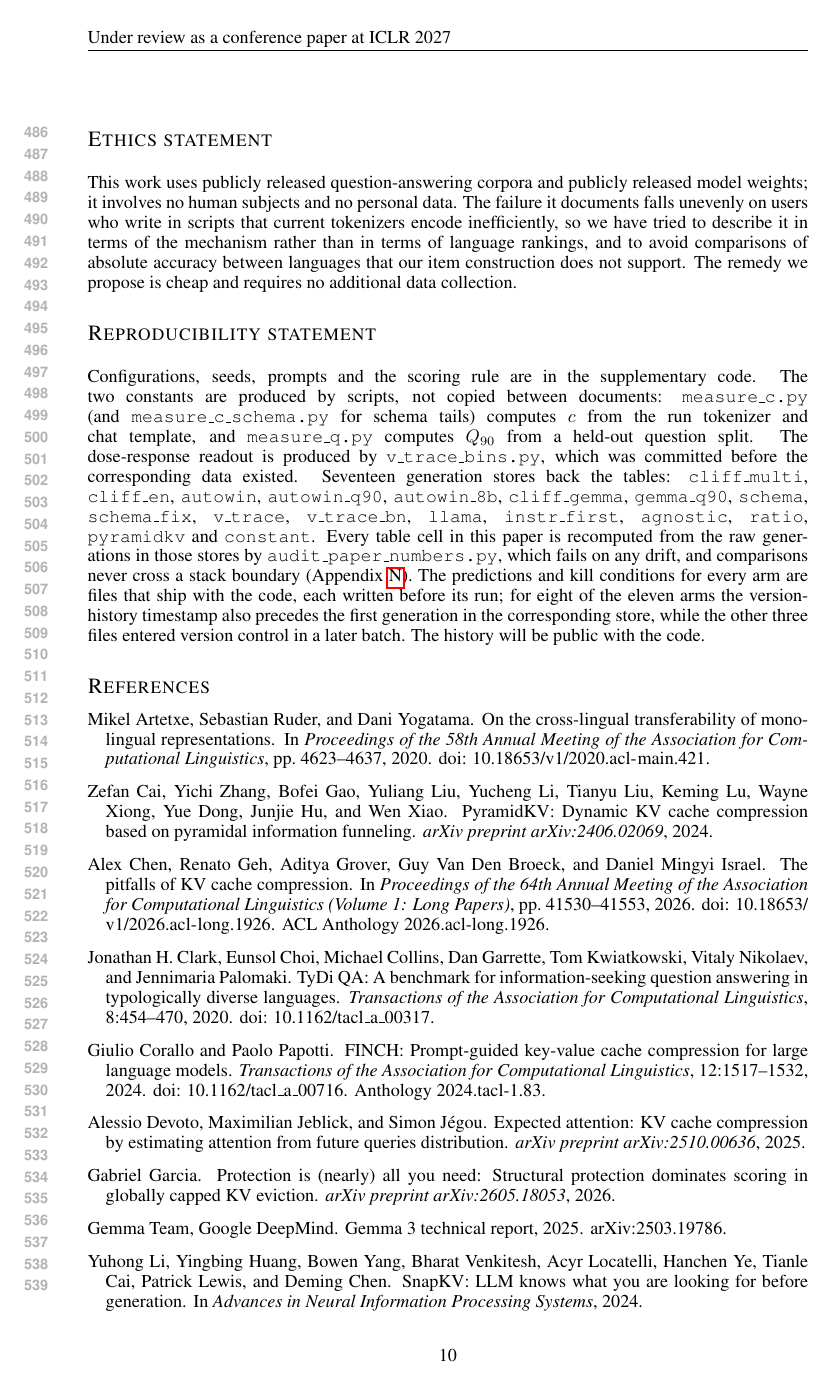
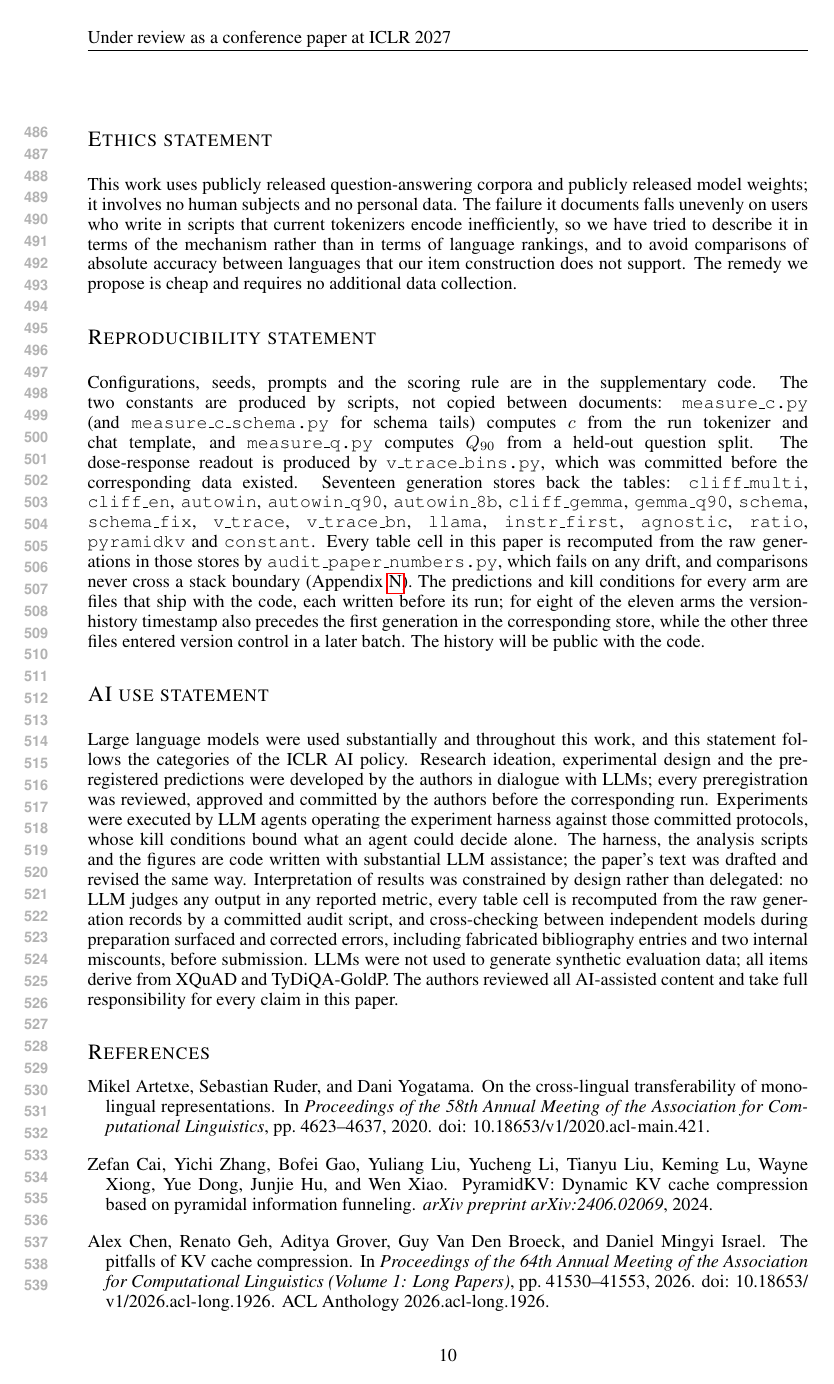
Before and after one commit to Anon2027ICLR/mlkv-iclr2027-supplementary, a LaTeX paper (paper/iclr2027/iclr2027_conference.tex): page 10 of 21. Compiled offline with pdfLaTeX.

Commit message:
Restore the AI use statement, now mandatory
ICLR 2027 requires an AI use statement (outside the page limit); the one
this paper had was removed at 55274c9, before the mandate was known. The
restored statement is rewritten rather than revived, because the old text
described "a first draft" and the workflow has changed twice since.

It follows the AI policy's categories and states the actual division of
labour: ideation, design and the preregistered predictions authored in
dialogue with LLMs and committed by the authors before each run;
experiments executed by LLM agents against those committed protocols,
with kill conditions bounding what an agent could decide alone; harness,
analysis code and prose written with substantial LLM assistance;
interpretation constrained by design rather than delegated -- no LLM
judges any metric, every cell is recomputed by the committed audit
script, and cross-model checking corrected fabricated bibliography
entries and two miscounts before submission. No synthetic evaluation
data. Authors reviewed everything and take responsibility for every
claim.

Placed after the Reproducibility statement, before references, so the
page-budget meter (keyed on the Ethics heading) is unaffected: main text
still ends inside page 9 on the official build, 0 lines spilling.

```diff
--- a/paper/iclr2027/iclr2027_conference.tex
+++ b/paper/iclr2027/iclr2027_conference.tex
@@ -774,6 +774,27 @@ before its run; for eight of the eleven arms the version-history timestamp
 also precedes the first generation in the corresponding store, while the
 other three files entered version control in a later batch. The history
 will be public with the code.
+
+\section*{AI use statement}
+Large language models were used substantially and throughout this work,
+and this statement follows the categories of the ICLR AI policy.
+Research ideation, experimental design and the preregistered predictions
+were developed by the authors in dialogue with LLMs; every
+preregistration was reviewed, approved and committed by the authors
+before the corresponding run. Experiments were executed by LLM agents
+operating the experiment harness against those committed protocols,
+whose kill conditions bound what an agent could decide alone. The
+harness, the analysis scripts and the figures are code written with
+substantial LLM assistance; the paper's text was drafted and revised
+the same way. Interpretation of results was constrained by design
+rather than delegated: no LLM judges any output in any reported metric,
+every table cell is recomputed from the raw generation records by a
+committed audit script, and cross-checking between independent models
+during preparation surfaced and corrected errors, including fabricated
+bibliography entries and two internal miscounts, before submission. LLMs
+were not used to generate synthetic evaluation data; all items derive
+from XQuAD and TyDiQA-GoldP. The authors reviewed all AI-assisted
+content and take full responsibility for every claim in this paper.
 
 \bibliography{iclr2027_conference}
 \bibliographystyle{iclr2027_conference}
```
Also changed, not shown: paper/iclr2027/iclr2027_conference.pdf.
